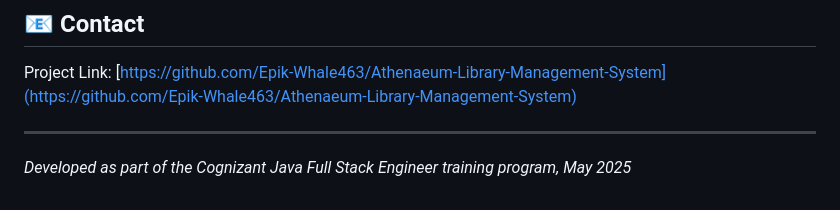
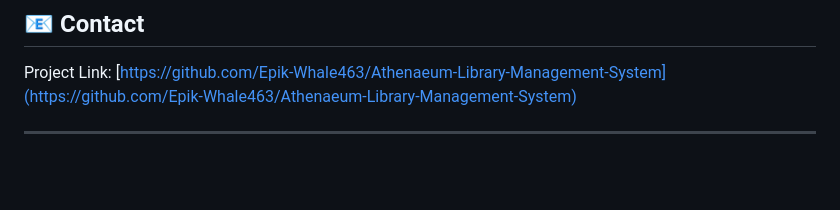
Before and after one commit to Epik-Whale463/Athenaeum-Library-Management-System, a Markdown page: README.md, the part around the change. GitHub-like rendering; blank space fills up the shorter version.

```diff
--- a/README.md
+++ b/README.md
@@ -447,5 +447,3 @@ This project is licensed under the MIT License - see the LICENSE file for detail
 Project Link: [https://github.com/Epik-Whale463/Athenaeum-Library-Management-System](https://github.com/Epik-Whale463/Athenaeum-Library-Management-System)
 
 ---
-
-*Developed as part of the Cognizant Java Full Stack Engineer training program, May 2025*
```
